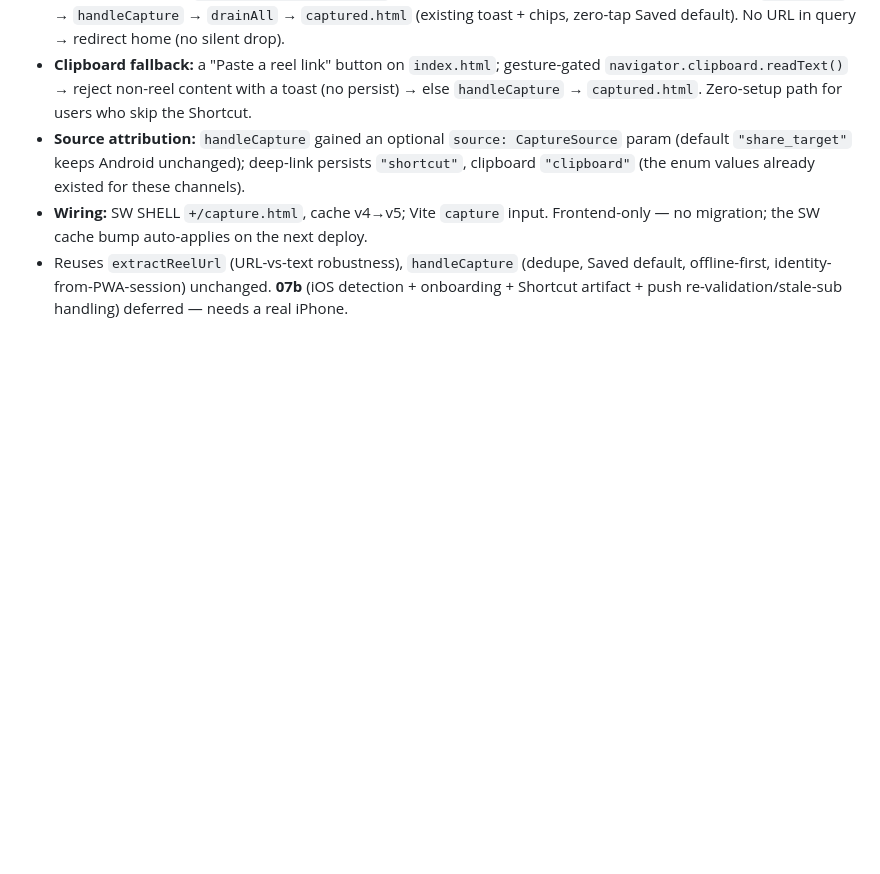
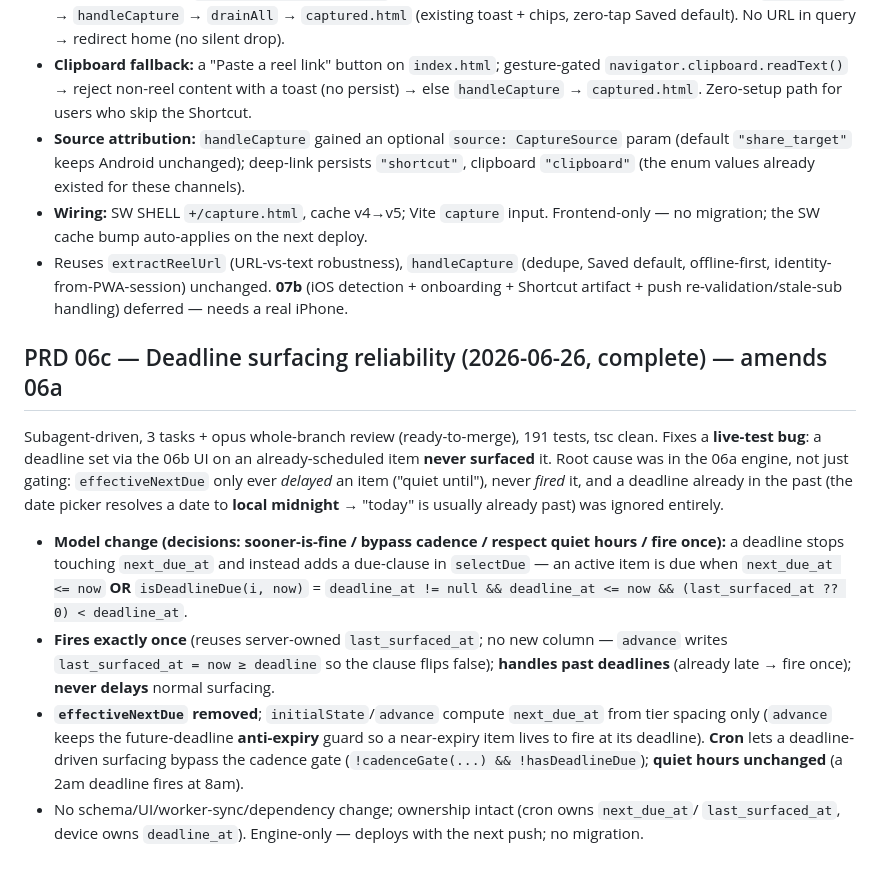
Before and after one commit to Osmiosis/InSave, a Markdown page: notes.md, the part around the change. Rendered like a GitHub page; blank space fills up the shorter version.

Commit message:
docs(notes): PRD 06c summary (deadline surfacing reliability)
Co-Authored-By: Claude Opus 4.8 <noreply@anthropic.com>

```diff
--- a/notes.md
+++ b/notes.md
@@ -658,3 +658,24 @@ capture logic, no backend change.
 - Reuses `extractReelUrl` (URL-vs-text robustness), `handleCapture` (dedupe, Saved default,
   offline-first, identity-from-PWA-session) unchanged. **07b** (iOS detection + onboarding + Shortcut
   artifact + push re-validation/stale-sub handling) deferred — needs a real iPhone.
+
+## PRD 06c — Deadline surfacing reliability (2026-06-26, complete) — amends 06a
+
+Subagent-driven, 3 tasks + opus whole-branch review (ready-to-merge), 191 tests, tsc clean. Fixes a
+**live-test bug**: a deadline set via the 06b UI on an already-scheduled item **never surfaced** it.
+Root cause was in the 06a engine, not just gating: `effectiveNextDue` only ever *delayed* an item
+("quiet until"), never *fired* it, and a deadline already in the past (the date picker resolves a date
+to **local midnight** → "today" is usually already past) was ignored entirely.
+- **Model change (decisions: sooner-is-fine / bypass cadence / respect quiet hours / fire once):** a
+  deadline stops touching `next_due_at` and instead adds a due-clause in `selectDue` — an active item
+  is due when `next_due_at <= now` **OR** `isDeadlineDue(i, now)` =
+  `deadline_at != null && deadline_at <= now && (last_surfaced_at ?? 0) < deadline_at`.
+- **Fires exactly once** (reuses server-owned `last_surfaced_at`; no new column — `advance` writes
+  `last_surfaced_at = now ≥ deadline` so the clause flips false); **handles past deadlines** (already
+  late → fire once); **never delays** normal surfacing.
+- **`effectiveNextDue` removed**; `initialState`/`advance` compute `next_due_at` from tier spacing only
+  (`advance` keeps the future-deadline **anti-expiry** guard so a near-expiry item lives to fire at its
+  deadline). **Cron** lets a deadline-driven surfacing bypass the cadence gate
+  (`!cadenceGate(...) && !hasDeadlineDue`); **quiet hours unchanged** (a 2am deadline fires at 8am).
+- No schema/UI/worker-sync/dependency change; ownership intact (cron owns `next_due_at`/
+  `last_surfaced_at`, device owns `deadline_at`). Engine-only — deploys with the next push; no migration.
```
